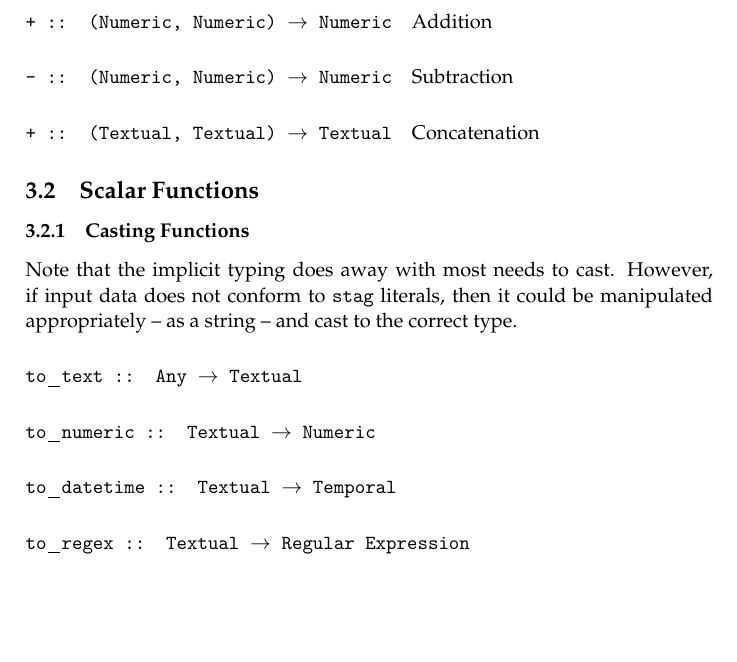
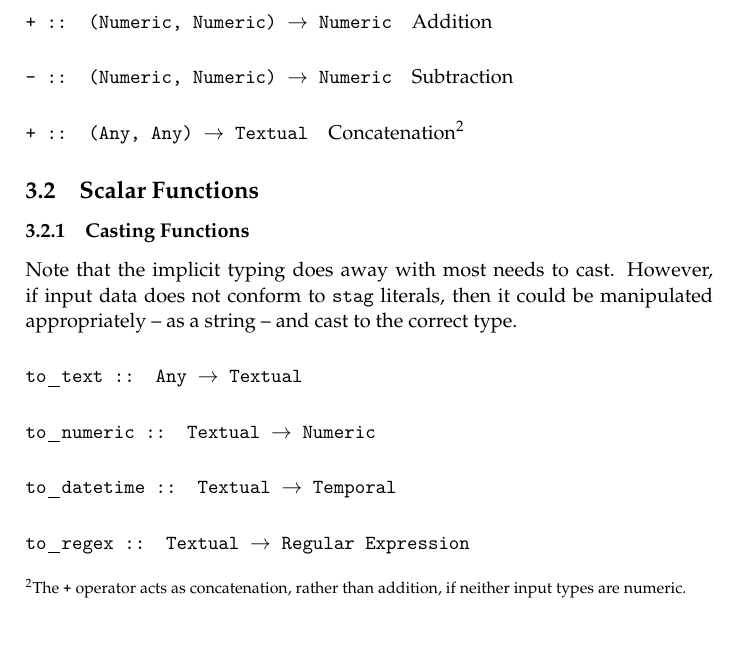
Before and after one commit to wtsi-hgi/stag, a LaTeX document (doc/language/language.tex, which reads doc/language/functions.tex): part of page 9 of 11, cut so that both start at the same text. Compiled offline with pdfLaTeX.

Commit message:
Note about concatenation

```diff
--- a/doc/language/functions.tex
+++ b/doc/language/functions.tex
@@ -42,7 +42,9 @@ enclosed in square brackets, to denote the vector input.
 \paragraph{\fn{+}{(Numeric, Numeric)}{Numeric}} Addition
 \paragraph{\fn{-}{(Numeric, Numeric)}{Numeric}} Subtraction
 
-\paragraph{\fn{+}{(Textual, Textual)}{Textual}} Concatenation
+\paragraph{\fn{+}{(Any, Any)}{Textual}} Concatenation\footnote{The
+\texttt{+} operator acts as concatenation, rather than addition, if
+neither input types are numeric.}
 
 \subsection{Scalar Functions}
 
```
